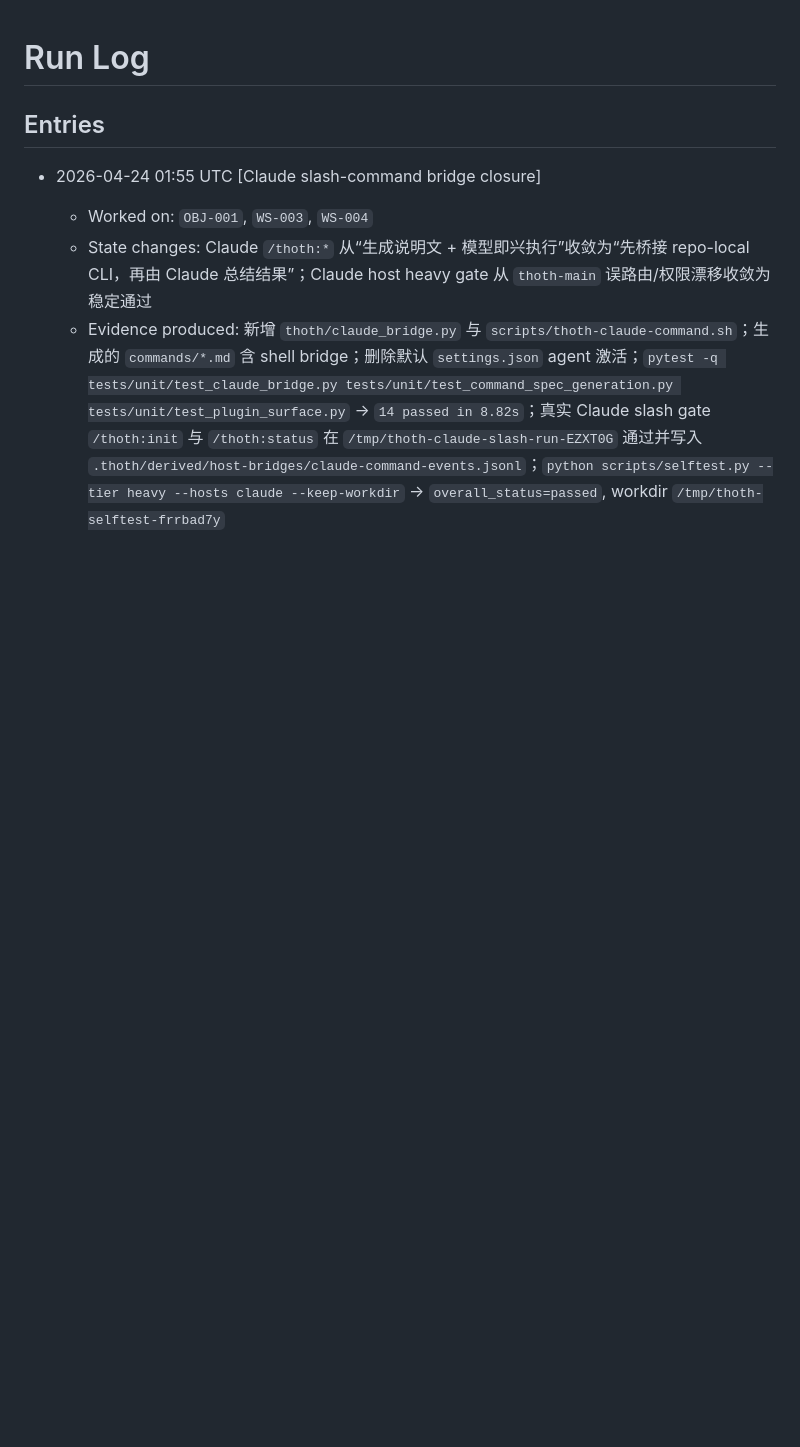
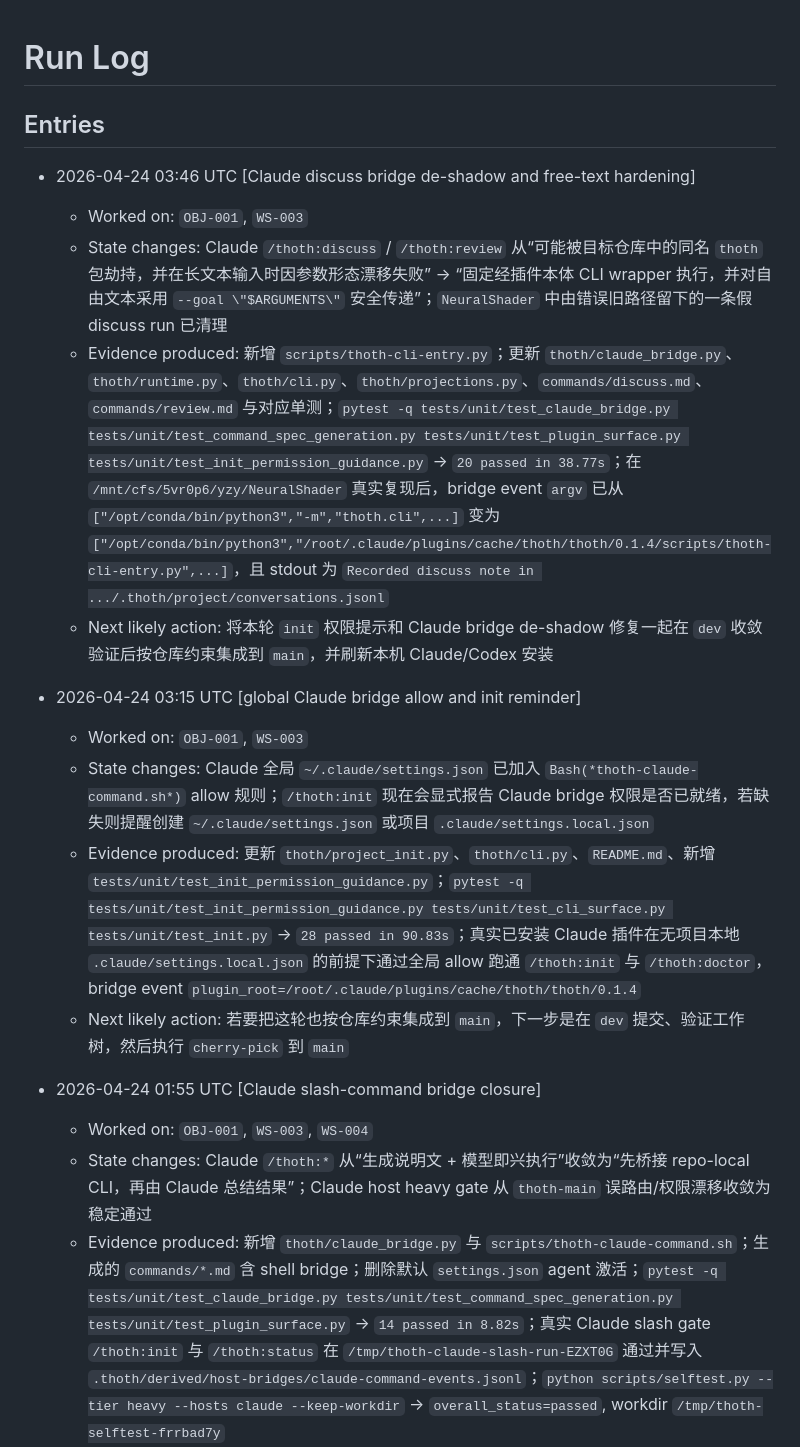
Before and after one commit to SeeleAI/Thoth, a Markdown page: .agent-os/run-log.md, the part around the change. Drawn GitHub-style; blank space fills up the shorter version.

Commit message:
Record Claude bridge hardening session

```diff
--- a/.agent-os/run-log.md
+++ b/.agent-os/run-log.md
@@ -1,6 +1,18 @@
 # Run Log
 
 ## Entries
+
+- 2026-04-24 03:46 UTC [Claude discuss bridge de-shadow and free-text hardening]
+  - Worked on: `OBJ-001`, `WS-003`
+  - State changes: Claude `/thoth:discuss` / `/thoth:review` 从“可能被目标仓库中的同名 `thoth` 包劫持，并在长文本输入时因参数形态漂移失败” -> “固定经插件本体 CLI wrapper 执行，并对自由文本采用 `--goal \"$ARGUMENTS\"` 安全传递”；`NeuralShader` 中由错误旧路径留下的一条假 discuss run 已清理
+  - Evidence produced: 新增 `scripts/thoth-cli-entry.py`；更新 `thoth/claude_bridge.py`、`thoth/runtime.py`、`thoth/cli.py`、`thoth/projections.py`、`commands/discuss.md`、`commands/review.md` 与对应单测；`pytest -q tests/unit/test_claude_bridge.py tests/unit/test_command_spec_generation.py tests/unit/test_plugin_surface.py tests/unit/test_init_permission_guidance.py` -> `20 passed in 38.77s`；在 `/mnt/cfs/5vr0p6/yzy/NeuralShader` 真实复现后，bridge event `argv` 已从 `["/opt/conda/bin/python3","-m","thoth.cli",...]` 变为 `["/opt/conda/bin/python3","/root/.claude/plugins/cache/thoth/thoth/0.1.4/scripts/thoth-cli-entry.py",...]`，且 stdout 为 `Recorded discuss note in .../.thoth/project/conversations.jsonl`
+  - Next likely action: 将本轮 `init` 权限提示和 Claude bridge de-shadow 修复一起在 `dev` 收敛验证后按仓库约束集成到 `main`，并刷新本机 Claude/Codex 安装
+
+- 2026-04-24 03:15 UTC [global Claude bridge allow and init reminder]
+  - Worked on: `OBJ-001`, `WS-003`
+  - State changes: Claude 全局 `~/.claude/settings.json` 已加入 `Bash(*thoth-claude-command.sh*)` allow 规则；`/thoth:init` 现在会显式报告 Claude bridge 权限是否已就绪，若缺失则提醒创建 `~/.claude/settings.json` 或项目 `.claude/settings.local.json`
+  - Evidence produced: 更新 `thoth/project_init.py`、`thoth/cli.py`、`README.md`、新增 `tests/unit/test_init_permission_guidance.py`；`pytest -q tests/unit/test_init_permission_guidance.py tests/unit/test_cli_surface.py tests/unit/test_init.py` -> `28 passed in 90.83s`；真实已安装 Claude 插件在无项目本地 `.claude/settings.local.json` 的前提下通过全局 allow 跑通 `/thoth:init` 与 `/thoth:doctor`，bridge event `plugin_root=/root/.claude/plugins/cache/thoth/thoth/0.1.4`
+  - Next likely action: 若要把这轮也按仓库约束集成到 `main`，下一步是在 `dev` 提交、验证工作树，然后执行 `cherry-pick` 到 `main`
 
 - 2026-04-24 01:55 UTC [Claude slash-command bridge closure]
   - Worked on: `OBJ-001`, `WS-003`, `WS-004`
```
